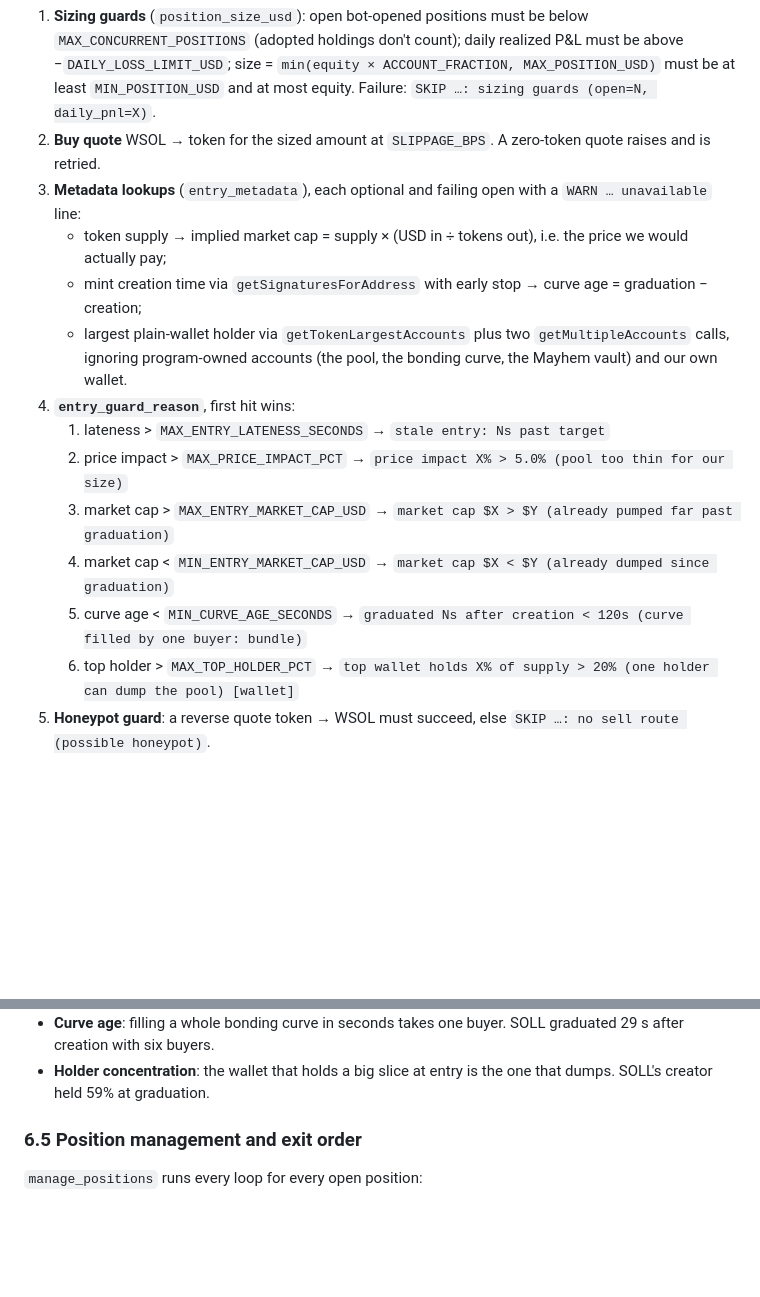
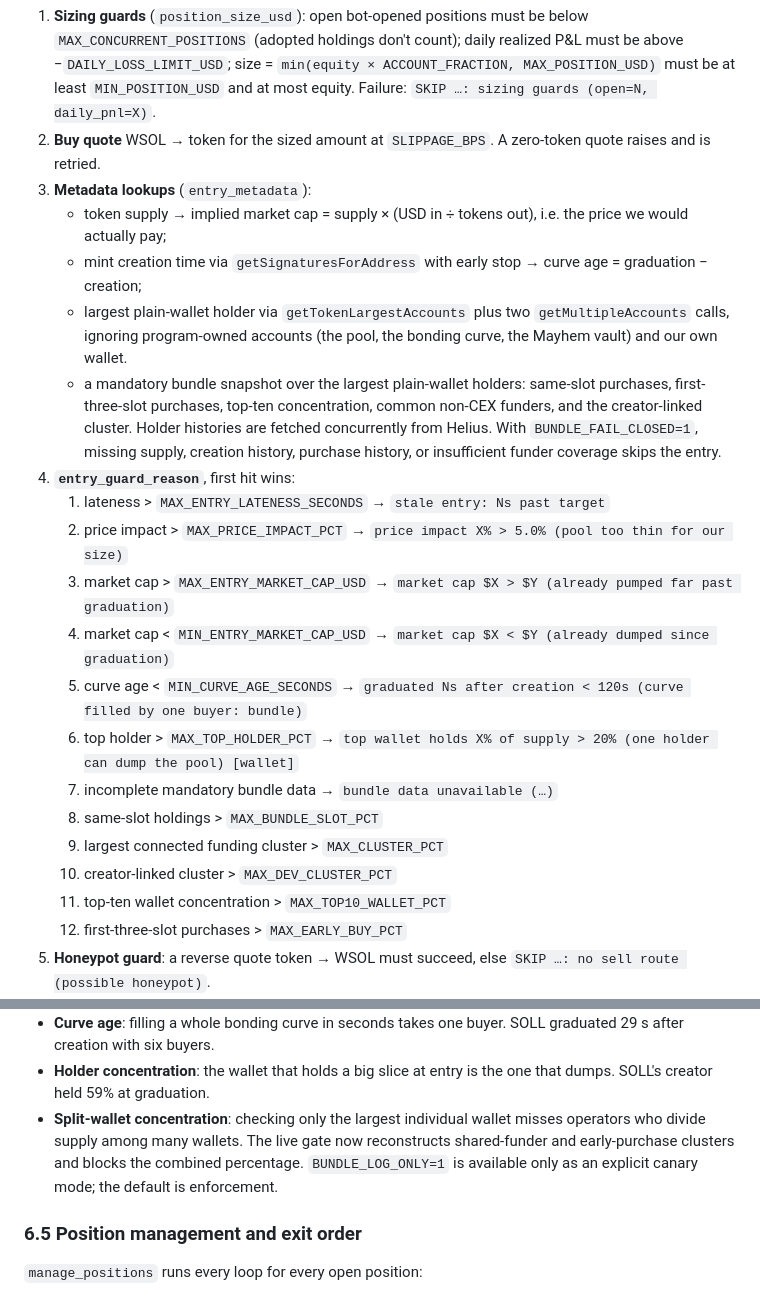
Before and after one commit to duliduliduli/mememe, a Markdown page: grad-backtest/README.md, 2 parts joined by grey strips. GitHub-like rendering; blank space fills up the shorter version.

Commit message:
Wire live bundle enforcement: update README.md

```diff
--- a/grad-backtest/README.md
+++ b/grad-backtest/README.md
@@ -364,10 +364,11 @@ entry can land.
 
 1. **Sizing guards** (`position_size_usd`): open bot-opened positions must be below `MAX_CONCURRENT_POSITIONS` (adopted holdings don't count); daily realized P&L must be above −`DAILY_LOSS_LIMIT_USD`; size = `min(equity × ACCOUNT_FRACTION, MAX_POSITION_USD)` must be at least `MIN_POSITION_USD` and at most equity. Failure: `SKIP …: sizing guards (open=N, daily_pnl=X)`.
 2. **Buy quote** WSOL → token for the sized amount at `SLIPPAGE_BPS`. A zero-token quote raises and is retried.
-3. **Metadata lookups** (`entry_metadata`), each optional and failing open with a `WARN … unavailable` line:
+3. **Metadata lookups** (`entry_metadata`):
    - token supply → implied market cap = supply × (USD in ÷ tokens out), i.e. the price we would actually pay;
    - mint creation time via `getSignaturesForAddress` with early stop → curve age = graduation − creation;
    - largest plain-wallet holder via `getTokenLargestAccounts` plus two `getMultipleAccounts` calls, ignoring program-owned accounts (the pool, the bonding curve, the Mayhem vault) and our own wallet.
+   - a mandatory bundle snapshot over the largest plain-wallet holders: same-slot purchases, first-three-slot purchases, top-ten concentration, common non-CEX funders, and the creator-linked cluster. Holder histories are fetched concurrently from Helius. With `BUNDLE_FAIL_CLOSED=1`, missing supply, creation history, purchase history, or insufficient funder coverage skips the entry.
 4. **`entry_guard_reason`**, first hit wins:
    1. lateness > `MAX_ENTRY_LATENESS_SECONDS` → `stale entry: Ns past target`
    2. price impact > `MAX_PRICE_IMPACT_PCT` → `price impact X% > 5.0% (pool too thin for our size)`
@@ -375,6 +376,12 @@ entry can land.
    4. market cap < `MIN_ENTRY_MARKET_CAP_USD` → `market cap $X < $Y (already dumped since graduation)`
    5. curve age < `MIN_CURVE_AGE_SECONDS` → `graduated Ns after creation < 120s (curve filled by one buyer: bundle)`
    6. top holder > `MAX_TOP_HOLDER_PCT` → `top wallet holds X% of supply > 20% (one holder can dump the pool) [wallet]`
+   7. incomplete mandatory bundle data → `bundle data unavailable (…)`
+   8. same-slot holdings > `MAX_BUNDLE_SLOT_PCT`
+   9. largest connected funding cluster > `MAX_CLUSTER_PCT`
+   10. creator-linked cluster > `MAX_DEV_CLUSTER_PCT`
+   11. top-ten wallet concentration > `MAX_TOP10_WALLET_PCT`
+   12. first-three-slot purchases > `MAX_EARLY_BUY_PCT`
 5. **Honeypot guard**: a reverse quote token → WSOL must succeed, else `SKIP …: no sell route (possible honeypot)`.
 6. **Execute.** Live: build, sign, send, confirm (6.10). If the swap reports failure, wait 15 s and check the wallet; if tokens landed anyway the position is adopted with `buy_signature = "unconfirmed"`. Paper: debit the paper balance.
 7. Record the position (6.12) and log `ENTER <mint> $X (live <sig>… | paper fill)`.
@@ -386,6 +393,7 @@ Why those guards exist:
 - **Floor**: a token far below the graduation cap a minute later was already dumped into its own pool. The motivating case (SOLL) had its creator sell 78% of supply 24 s after migration; the bot bought at a $450 cap. Sub-$30K entries went 1 for 7 overnight.
 - **Curve age**: filling a whole bonding curve in seconds takes one buyer. SOLL graduated 29 s after creation with six buyers.
 - **Holder concentration**: the wallet that holds a big slice at entry is the one that dumps. SOLL's creator held 59% at graduation.
+- **Split-wallet concentration**: checking only the largest individual wallet misses operators who divide supply among many wallets. The live gate now reconstructs shared-funder and early-purchase clusters and blocks the combined percentage. `BUNDLE_LOG_ONLY=1` is available only as an explicit canary mode; the default is enforcement.
 
 ### 6.5 Position management and exit order
 
```
